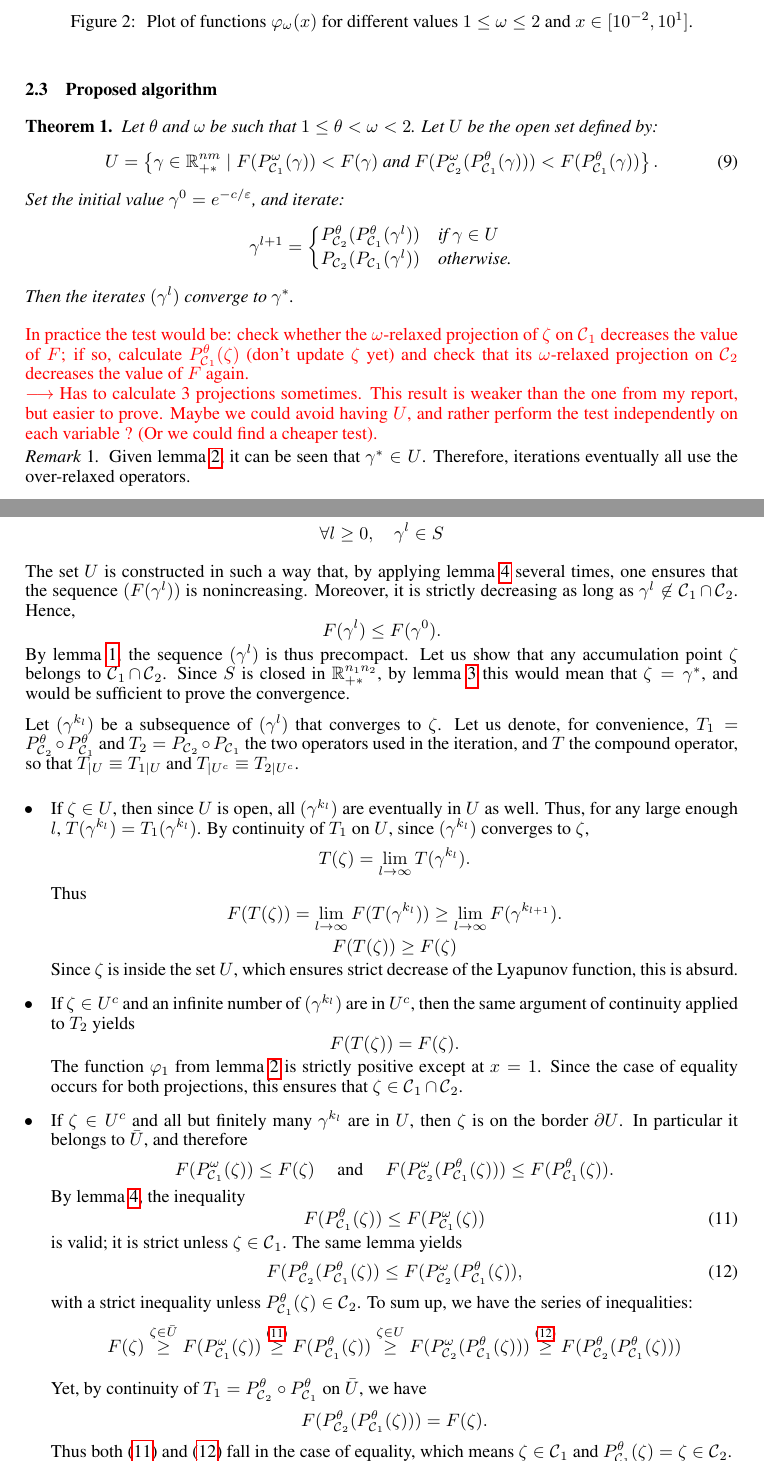
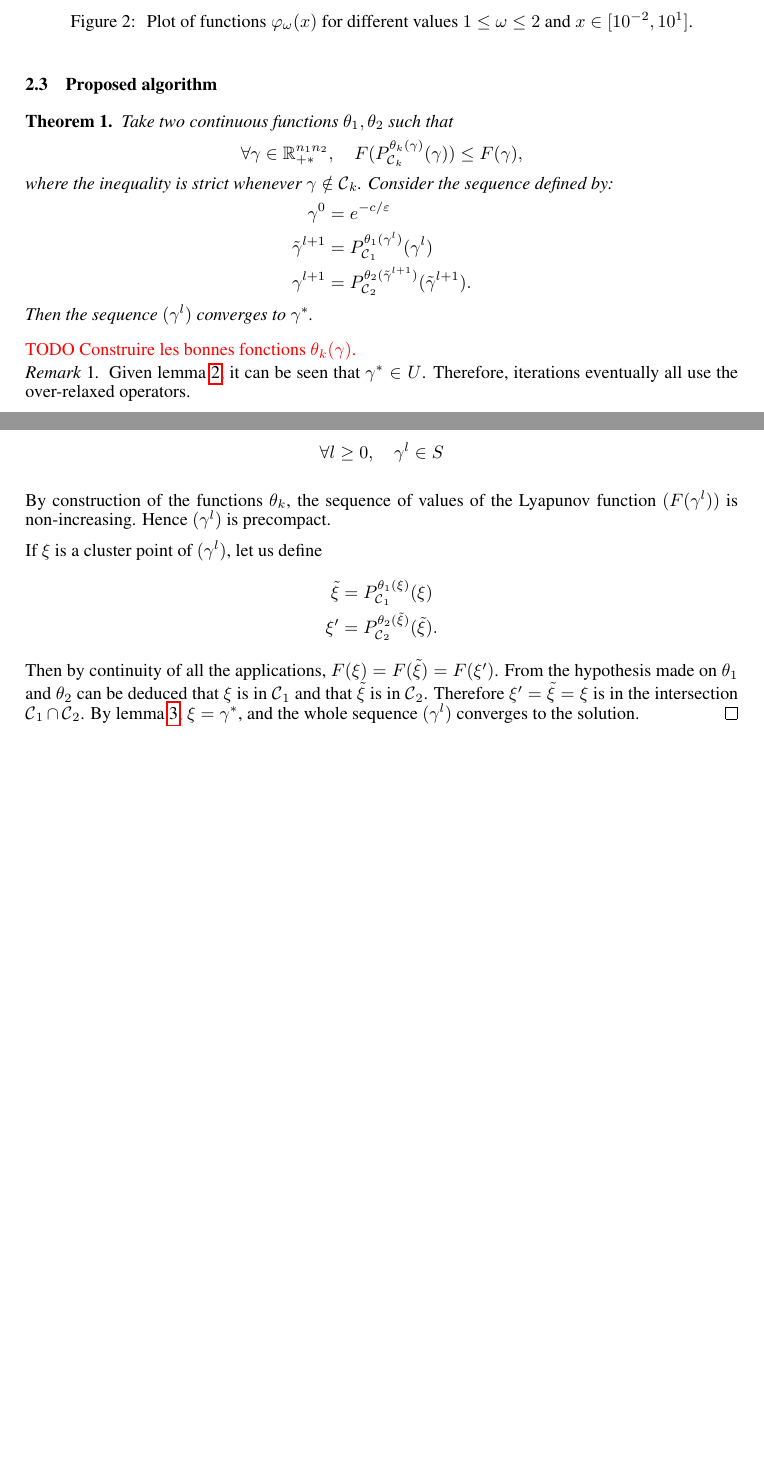
Before and after one commit to athibaul/otml17-overrelaxation, a LaTeX paper (paper.tex): two parts of pages 5 and 6 of 10 before the commit and two parts of pages 5 and 6 of 9 after it, joined at a grey line, cut so that both start at the same text, the shorter picture padded with empty space. Compiled offline with pdfLaTeX.

Commit message:
Theoreme continu

```diff
--- a/paper.tex
+++ b/paper.tex
@@ -273,29 +273,22 @@ Notice that for the Sinkhorn algorithm, which corresponds to $\omega=1$, the fun
 
 
 \begin{theorem}\label{thm:algo}
-	Let $\theta$ and $\omega$ be such that $1\le \theta < \omega < 2$. Let $U$ be the open set defined by:
-	\begin{equation}\label{eq:open_set_U}
-	U = \left\{
-	\gamma \in \IR_{+*}^{nm} \mid
-	F(P^\omega_{\Ccal_1}(\gamma)) < F(\gamma)
-	\text{ and }
-	F(P^\omega_{\Ccal_2}(P^\theta_{\Ccal_1}(\gamma))) < F(P^\theta_{\Ccal_1}(\gamma))
-	\right\}.
-	\end{equation}
-	Set the initial value $\gamma^0 = e^{-c/\epsilon}$, and iterate:
+	Take two continuous functions $\theta_1,\theta_2$ such that
+	\[
+	\forall \gamma \in \IR_{+*}^{n_1 n_2},\quad
+	F(P_{\Ccal_k}^{\theta_k(\gamma)}(\gamma)) \le F(\gamma) ,
+	\]
+	where the inequality is strict whenever $\gamma \notin \Ccal_k$.
+	Consider the sequence defined by:
 	\begin{align*}
-	\gamma^{l+1} =
-	\begin{cases}
-	P^\theta_{\Ccal_2}(P^\theta_{\Ccal_1}(\gamma^l)) & \text{if } \gamma \in U \\
-	P_{\Ccal_2}(P_{\Ccal_1}(\gamma^l)) & \text{otherwise.}
-	\end{cases}
+	\gamma^0 &= e^{-c/\epsilon} \\
+	\tilde{\gamma}^{l+1} &= P_{\Ccal_1}^{\theta_1(\gamma^l)}(\gamma^l) \\
+	\gamma^{l+1} &= P_{\Ccal_2}^{\theta_2(\tilde{\gamma}^{l+1})}(\tilde{\gamma}^{l+1}).
 	\end{align*}
-	Then the iterates $(\gamma^l)$ converge to $\gamma^*$.
+	Then the sequence $(\gamma^l)$ converges to $\gamma^*$.
 \end{theorem}
 {\color{red}
-	In practice the test would be: check whether the $\omega$-relaxed projection of $\zeta$ on $\Ccal_1$ decreases the value of
-	$F$; if so, calculate $P_{\Ccal_1}^\theta(\zeta)$ (don't update $\zeta$ yet) and check that its $\omega$-relaxed projection on $\Ccal_2$ decreases the value of $F$ again. \\
-	$\longrightarrow$ Has to calculate 3 projections sometimes. This result is weaker than the one from my report, but easier to prove. Maybe we could avoid having $U$, and rather perform the test independently on each variable ? (Or we could find a cheaper test).}
+TODO Construire les bonnes fonctions $\theta_k(\gamma)$.}
 \begin{remark}
 	Given lemma \ref{lemma:lyapunov_decrease}, it can be seen that $\gamma^* \in U$. Therefore, iterations eventually all use the over-relaxed operators.
 
@@ -345,61 +338,16 @@ Notice that for the Sinkhorn algorithm, which corresponds to $\omega=1$, the fun
 	\forall l\ge0,\quad \gamma^l \in S
 	\]
 
-	The set $U$ is constructed in such a way that, by applying lemma \ref{lemma:F_P_theta} several times, one ensures that the sequence $(F(\gamma^l))$ is nonincreasing. Moreover, it is strictly decreasing as long as $\gamma^l \not \in \Ccal_1 \cap \Ccal_2$.
-	Hence,
-	\[
-	F(\gamma^l) \le F(\gamma^0).
-	\]
-	By lemma \ref{lemma:KL_compact}, the sequence $(\gamma^l)$ is thus precompact. Let us show that any accumulation point $\zeta$ belongs to $\Ccal_1 \cap \Ccal_2$. Since $S$ is closed in $\IR_{+*}^{n_1 n_2}$, by lemma \ref{lemma:trivial_intersection} this would mean that $\zeta = \gamma^*$, and would be sufficient to prove the convergence.
+	By construction of the functions $\theta_k$, the sequence of values of the Lyapunov function $(F(\gamma^l))$ is non-increasing. Hence $(\gamma^l)$ is precompact.
 
-	Let $(\gamma^{k_l})$ be a subsequence of $(\gamma^l)$ that converges to $\zeta$.
-	Let us denote, for convenience, $T_1 = P_{\Ccal_2}^\theta \circ P_{\Ccal_1}^\theta$ and $T_2 = P_{\Ccal_2} \circ P_{\Ccal_1}$ the two operators used in the iteration, and $T$ the compound operator, so that $T_{|U} \equiv T_{1|U}$ and $T_{|U^c} \equiv T_{2|U^c}$.
-	\begin{enumerate}[align=right,labelsep=10pt,leftmargin=0.5cm]
-		\item[$\bullet$] If $\zeta \in U$, then since $U$ is open, all $(\gamma^{k_l})$ are eventually in $U$ as well.
-		Thus, for any large enough $l$, $ T(\gamma^{k_l}) = T_1(\gamma^{k_l}) $. By continuity of $T_1$ on $U$, since $(\gamma^{k_l})$ converges to $\zeta$,
-		\[T(\zeta) = \lim_{l\rightarrow \infty} T(\gamma^{k_l}).\] Thus
-		 \[F(T(\zeta)) = \lim_{l \rightarrow \infty} F(T(\gamma^{k_l})) \ge \lim_{l\rightarrow \infty} F(\gamma^{k_{l+1}}) .\]
-		 \[
-		 F(T(\zeta)) \ge F(\zeta)
-		 \] Since $\zeta$ is inside the set $U$, which ensures strict decrease of the Lyapunov function, this is absurd.
-		\item[$\bullet$] If $\zeta \in U^c$ and an infinite number of $(\gamma^{k_l})$ are in $U^c$, then the same argument of continuity applied to $T_2$ yields
-		 \[
-		 F(T(\zeta)) = F(\zeta).
-		 \]
-		 The function $\varphi_1$ from lemma \ref{lemma:lyapunov_decrease} is strictly positive except at $x=1$. Since the case of equality occurs for both projections, this ensures that $\zeta \in \Ccal_1 \cap \Ccal_2$.
-
-		 \item[$\bullet$] If $\zeta \in U^c$ and all but finitely many $\gamma^{k_l}$ are in $U$, then $\zeta$ is on the border $\partial U$. In particular it belongs to $\bar{U}$, and therefore
-		 \[
-		 F(P^\omega_{\Ccal_1}(\zeta)) \le F(\zeta) \quad
-		 \text{ and } \quad
-		 F(P^\omega_{\Ccal_2}(P^\theta_{\Ccal_1}(\zeta))) \le F(P^\theta_{\Ccal_1}(\zeta)).
-		 \]
-		 By lemma \ref{lemma:F_P_theta}, the inequality \begin{equation} \label{eq:ineq1}
-		 F(P_{\Ccal_1}^\theta(\zeta)) \le F(P_{\Ccal_1}^\omega(\zeta)) \end{equation}
-		 is valid; it is strict unless $\zeta \in \Ccal_1$.
-		 The same lemma yields
-		 \begin{equation} \label{eq:ineq2}
-		 F(P_{\Ccal_2}^\theta(P_{\Ccal_1}^\theta(\zeta)) \le F(P_{\Ccal_2}^\omega(P_{\Ccal_1}^\theta(\zeta)), \end{equation}
-		 with a strict inequality unless $P_{\Ccal_1}^\theta(\zeta) \in \Ccal_2$.
-		 To sum up, we have the series of inequalities:
-		 \[
-		 F(\zeta)
-		 \overset{\zeta \in \bar{U}}{\ge}
-		 F(P^\omega_{\Ccal_1}(\zeta))
-		 \overset{\text{(\ref{eq:ineq1})}}{\ge}
-		 F(P^\theta_{\Ccal_1}(\zeta))
-		 \overset{\zeta \in U}{\ge}
-		 F(P_{\Ccal_2}^\omega(P_{\Ccal_1}^\theta(\zeta)))
-		 \overset{\text{(\ref{eq:ineq2})}}{\ge}
-		 F(P_{\Ccal_2}^\theta(P_{\Ccal_1}^\theta(\zeta)))
-		 \]
-
-		 Yet, by continuity of $T_1 = P_{\Ccal_2}^\theta \circ P_{\Ccal_1}^\theta $ on $\bar{U}$, we have
-		 \[
-		 F(P_{\Ccal_2}^\theta(P_{\Ccal_1}^\theta(\zeta))) = F(\zeta).
-		 \]
-		 Thus both (\ref{eq:ineq1}) and (\ref{eq:ineq2}) fall in the case of equality, which means $\zeta \in \Ccal_1$ and $P^\theta_{\Ccal_1}(\zeta) = \zeta \in \Ccal_2$.
-	\end{enumerate}
+	If $\xi$ is a cluster point of $(\gamma^l)$, let us define
+	\begin{align*}
+	\tilde{\xi} &= P_{\Ccal_1}^{\theta_1(\xi)}(\xi) \\
+	\xi' &= P_{\Ccal_2}^{\theta_2(\tilde{\xi})}(\tilde{\xi}).
+	\end{align*}
+	Then by continuity of all the applications, $F(\xi) = F(\tilde{\xi}) = F(\xi')$.
+	From the hypothesis made on $\theta_1$ and $\theta_2$ can be deduced that $\xi$ is in $\Ccal_1$ and that $\tilde{\xi}$ is in $\Ccal_2$. Therefore $\xi' = \tilde{\xi} = \xi$ is in the intersection $\Ccal_1 \cap \Ccal_2$.
+	By lemma \ref{lemma:trivial_intersection}, $\xi = \gamma^*$, and the whole sequence $(\gamma^l)$ converges to the solution.
 \end{proof}
 
 
```
